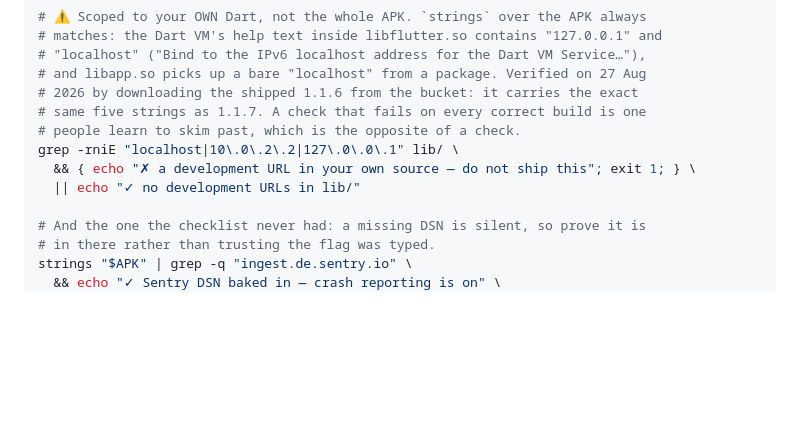
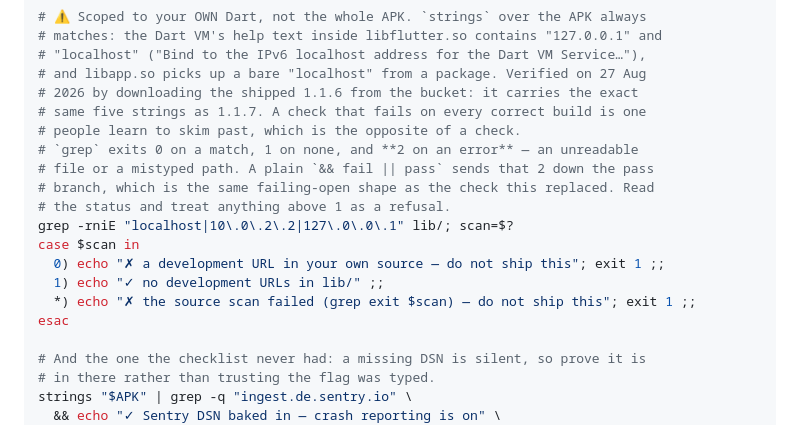
Before and after one commit to conradbrink/Gold-Fortune-Merch-App, a Markdown page: docs/RELEASE-ANDROID.md, the part around the change. Drawn GitHub-style; blank space fills up the shorter version.

Commit message:
The new check failed open too
`grep` exits 0 on a match, 1 on none, and **2 on an error** — an unreadable file
or a mistyped path. `grep … && fail || pass` sends that 2 down the pass branch,
so a scan that never ran would have printed "✓ no development URLs in lib/".
The same failing-open shape as the check it replaced, which is a poor way to
replace it. Caught by CodeRabbit on #40.

Reads the status and refuses anything above 1. Both branches exercised: a clean
`lib/` reports PASS, and a nonexistent path reports "correctly REFUSES on scan
error (exit 2)".

The two `strings | grep -q` checks either side of it are unaffected — grep sits
at the end of a pipe there, so a failure upstream still leaves it with no input
and exit 1, which is already the refusal.

Co-Authored-By: Claude Opus 5 <noreply@anthropic.com>

```diff
--- a/docs/RELEASE-ANDROID.md
+++ b/docs/RELEASE-ANDROID.md
@@ -156,9 +156,16 @@ strings "$APK" | grep -q "rxtlnetlzmbqirqaalkw.supabase.co" \
 # 2026 by downloading the shipped 1.1.6 from the bucket: it carries the exact
 # same five strings as 1.1.7. A check that fails on every correct build is one
 # people learn to skim past, which is the opposite of a check.
-grep -rniE "localhost|10\.0\.2\.2|127\.0\.0\.1" lib/ \
-  && { echo "✗ a development URL in your own source — do not ship this"; exit 1; } \
-  || echo "✓ no development URLs in lib/"
+# `grep` exits 0 on a match, 1 on none, and **2 on an error** — an unreadable
+# file or a mistyped path. A plain `&& fail || pass` sends that 2 down the pass
+# branch, which is the same failing-open shape as the check this replaced. Read
+# the status and treat anything above 1 as a refusal.
+grep -rniE "localhost|10\.0\.2\.2|127\.0\.0\.1" lib/; scan=$?
+case $scan in
+  0) echo "✗ a development URL in your own source — do not ship this"; exit 1 ;;
+  1) echo "✓ no development URLs in lib/" ;;
+  *) echo "✗ the source scan failed (grep exit $scan) — do not ship this"; exit 1 ;;
+esac
 
 # And the one the checklist never had: a missing DSN is silent, so prove it is
 # in there rather than trusting the flag was typed.
```
